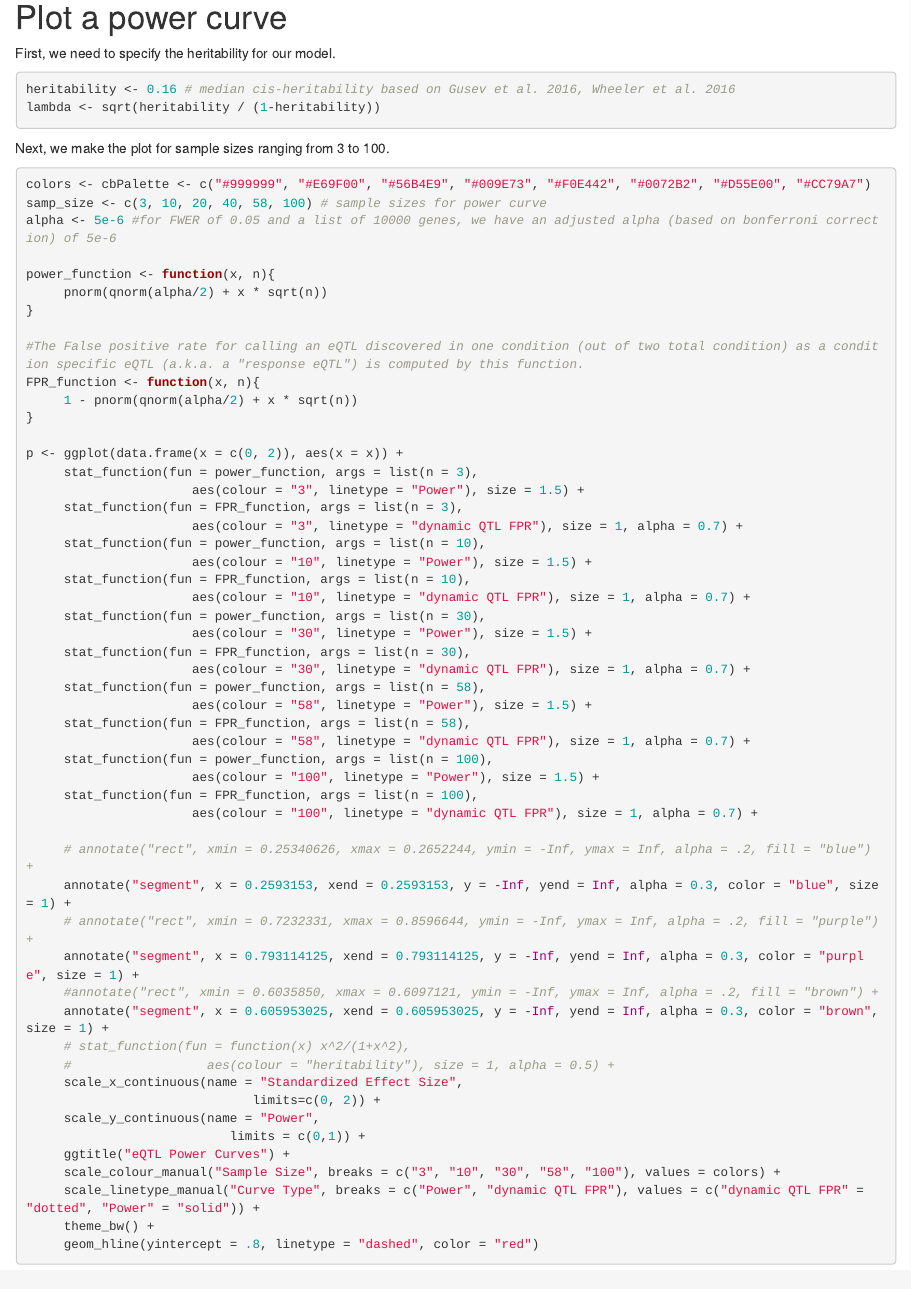
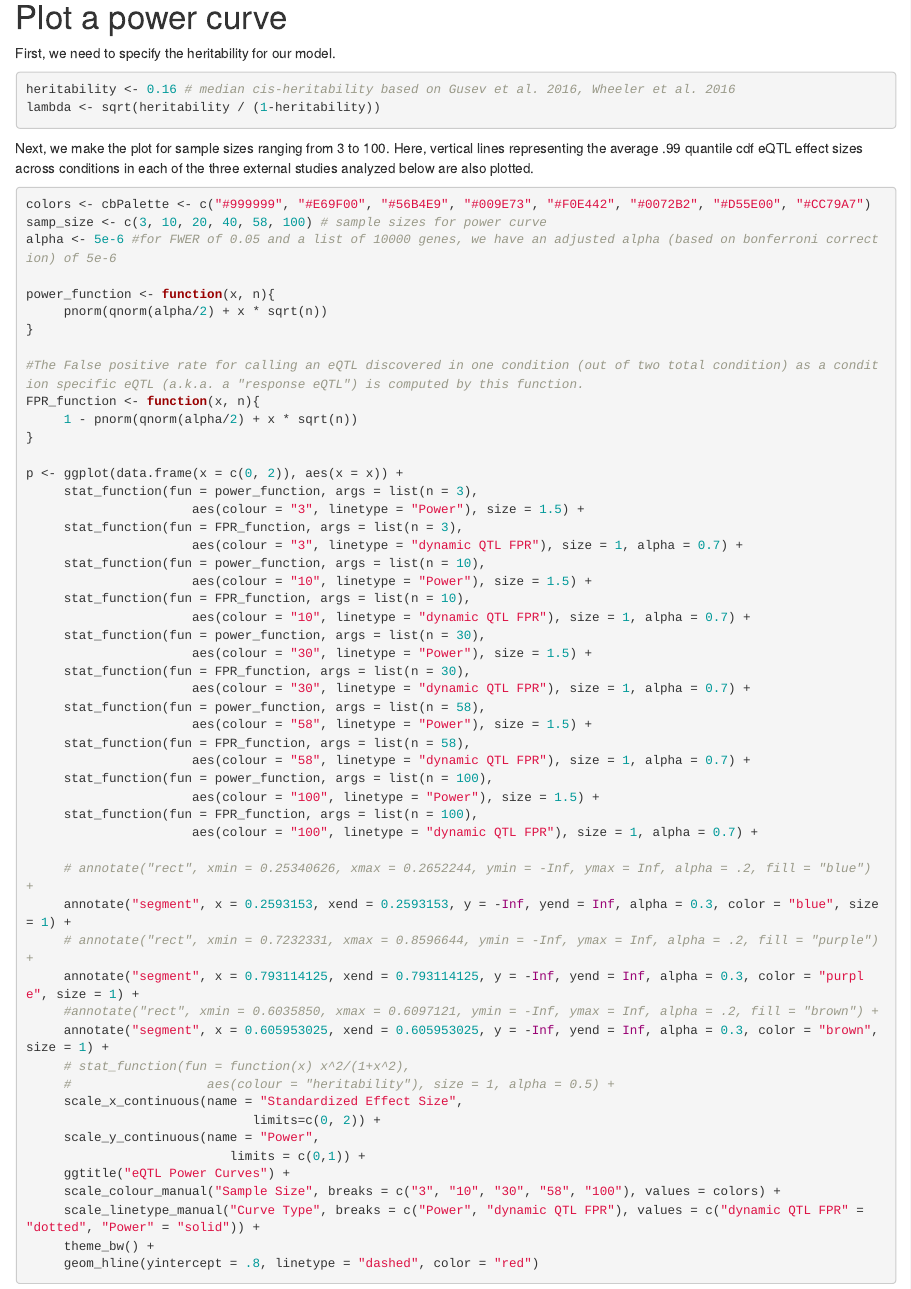
Before and after one commit to anthonyhung/invitrostrain_pilot_repository, an R Markdown document (analysis/powerAnalysis.Rmd): the page in a window 1100 px wide, from 1010 px down. Rendered offline with R 4.5, knitr and Pandoc, with nearby package versions; drawn as R Markdown's standard HTML page in place of the format the file asks for; some code elsewhere in the file could not run offline.

Commit message:
knit analysis files

````diff
--- a/analysis/powerAnalysis.Rmd
+++ b/analysis/powerAnalysis.Rmd
@@ -31,7 +31,7 @@ heritability <- 0.16 # median cis-heritability based on Gusev et al. 2016, Wheel
 lambda <- sqrt(heritability / (1-heritability))
 ```
 
-Next, we make the plot for sample sizes ranging from 3 to 100.
+Next, we make the plot for sample sizes ranging from 3 to 100. Here, vertical lines representing the average .99 quantile cdf eQTL effect sizes across conditions in each of the three external studies analyzed below are also plotted.
 
 ```{r curve}
 colors <- cbPalette <- c("#999999", "#E69F00", "#56B4E9", "#009E73", "#F0E442", "#0072B2", "#D55E00", "#CC79A7")
````
Also changed, not shown: 1 other file.
